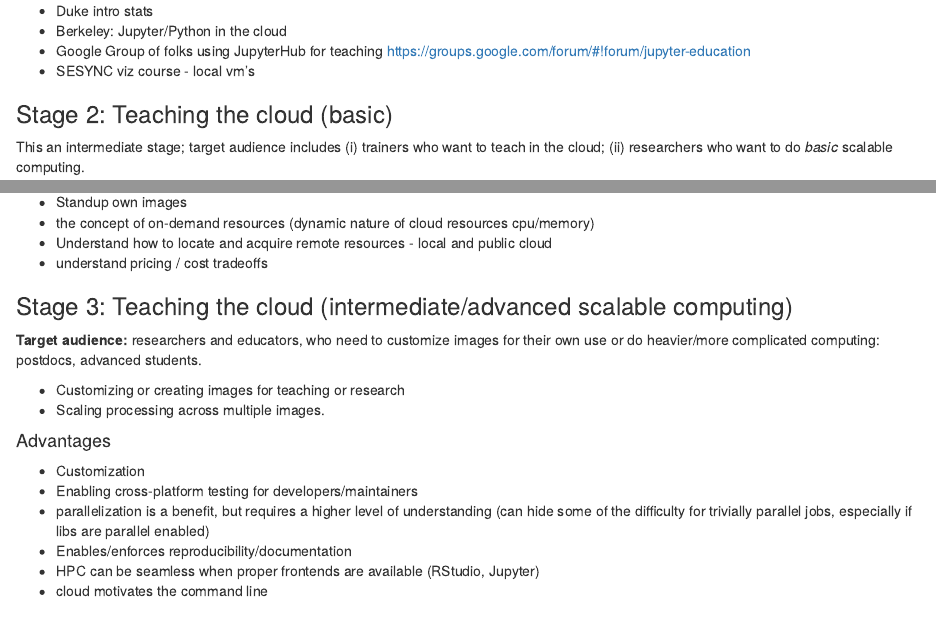
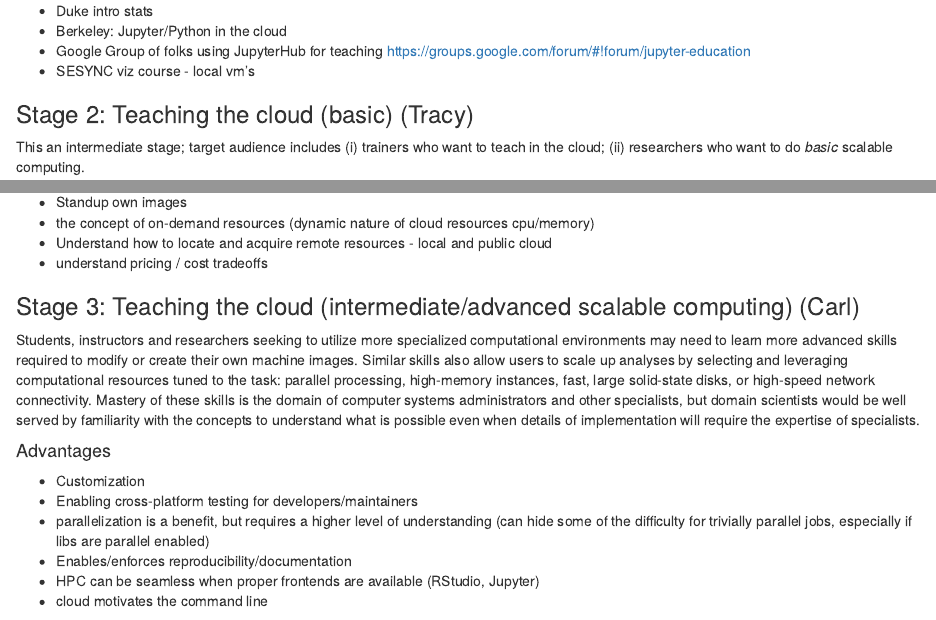
Before and after one commit to NCEAS/ds-workshop-2015, an R Markdown document (teaching-cloud/cloud.rmd): the page in a window 1100 px wide, from 1390 px down, and a second part further down, joined at a grey line. Rendered offline with R 4.5, knitr and Pandoc, with nearby package versions.

Commit message:
a wee bit of writing from on stage III

```diff
--- a/teaching-cloud/cloud.rmd
+++ b/teaching-cloud/cloud.rmd
@@ -76,7 +76,7 @@ Teaching "*in* the cloud" means using cloud/remote services for teaching (typica
 * SESYNC viz course - local vm’s
 
 
-###  Stage 2: Teaching the cloud (basic)
+###  Stage 2: Teaching the cloud (basic)  (Tracy)
 
 This an intermediate stage; target audience includes (i) trainers who want to teach in the cloud; (ii) researchers who want to do *basic* scalable computing.
 
@@ -107,12 +107,25 @@ This an intermediate stage; target audience includes (i) trainers who want to te
 * Understand how to locate and acquire remote resources - local and public cloud
 * understand pricing / cost tradeoffs
 
-### Stage 3: Teaching the cloud (intermediate/advanced scalable computing)
+### Stage 3: Teaching the cloud (intermediate/advanced scalable computing)  (Carl)
 
+Students, instructors and researchers seeking to utilize more specialized
+computational environments may need to learn more advanced skills required
+to modify or create their own machine images.  Similar skills also allow
+users to scale up analyses by selecting and leveraging computational
+resources tuned to the task: parallel processing, high-memory instances,
+fast, large solid-state disks, or high-speed network connectivity.
+Mastery of these skills is the domain of computer systems administrators
+and other specialists, but domain scientists would be well served by
+familiarity with the concepts to understand what is possible even when
+details of implementation will require the expertise of specialists.
+
+<!--
 **Target audience:** researchers and educators, who need to customize images for their own use or do heavier/more complicated computing: postdocs, advanced students.
 
 * Customizing or creating images for teaching or research
 * Scaling processing across multiple images.
+-->
 
 #### Advantages
 
```
